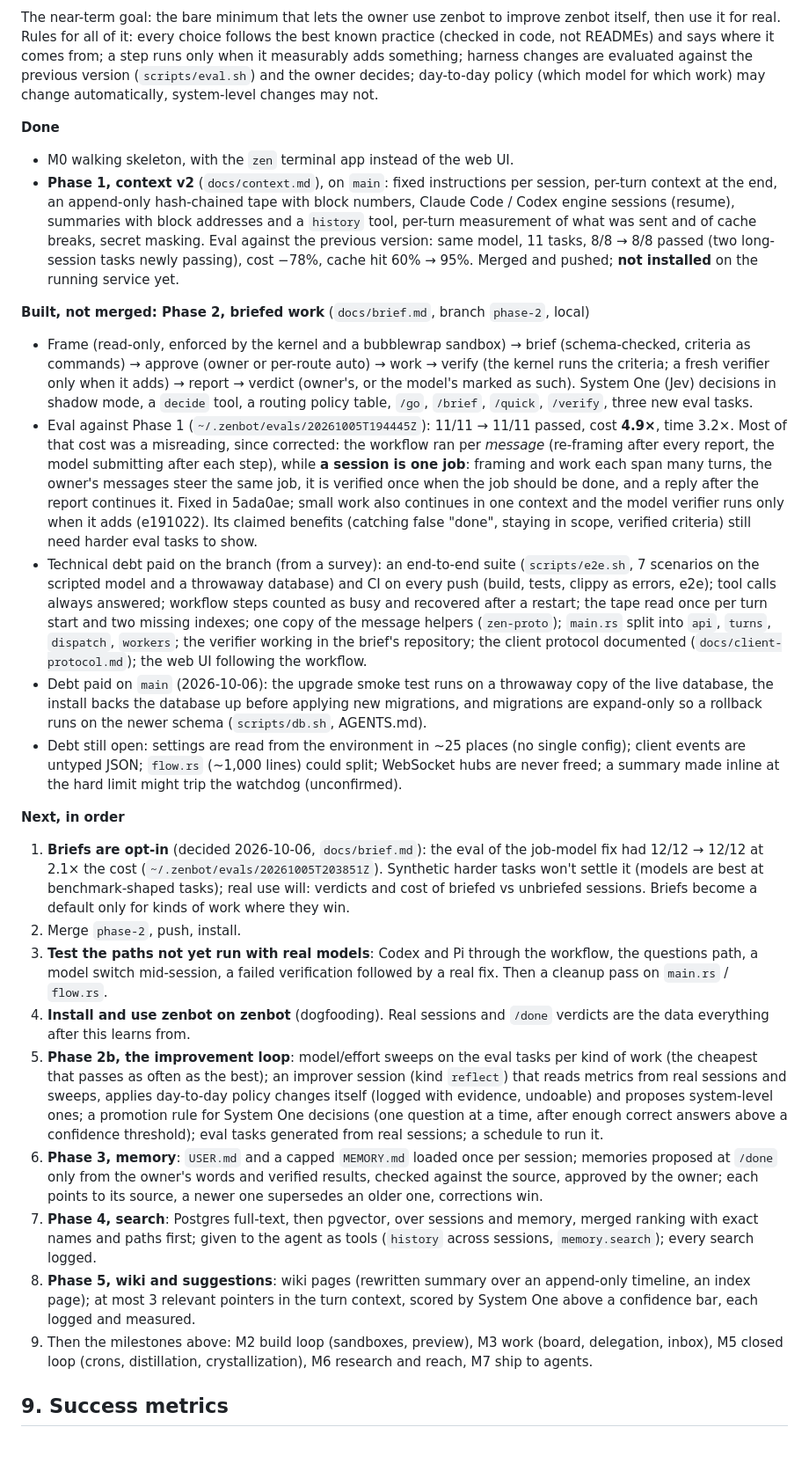
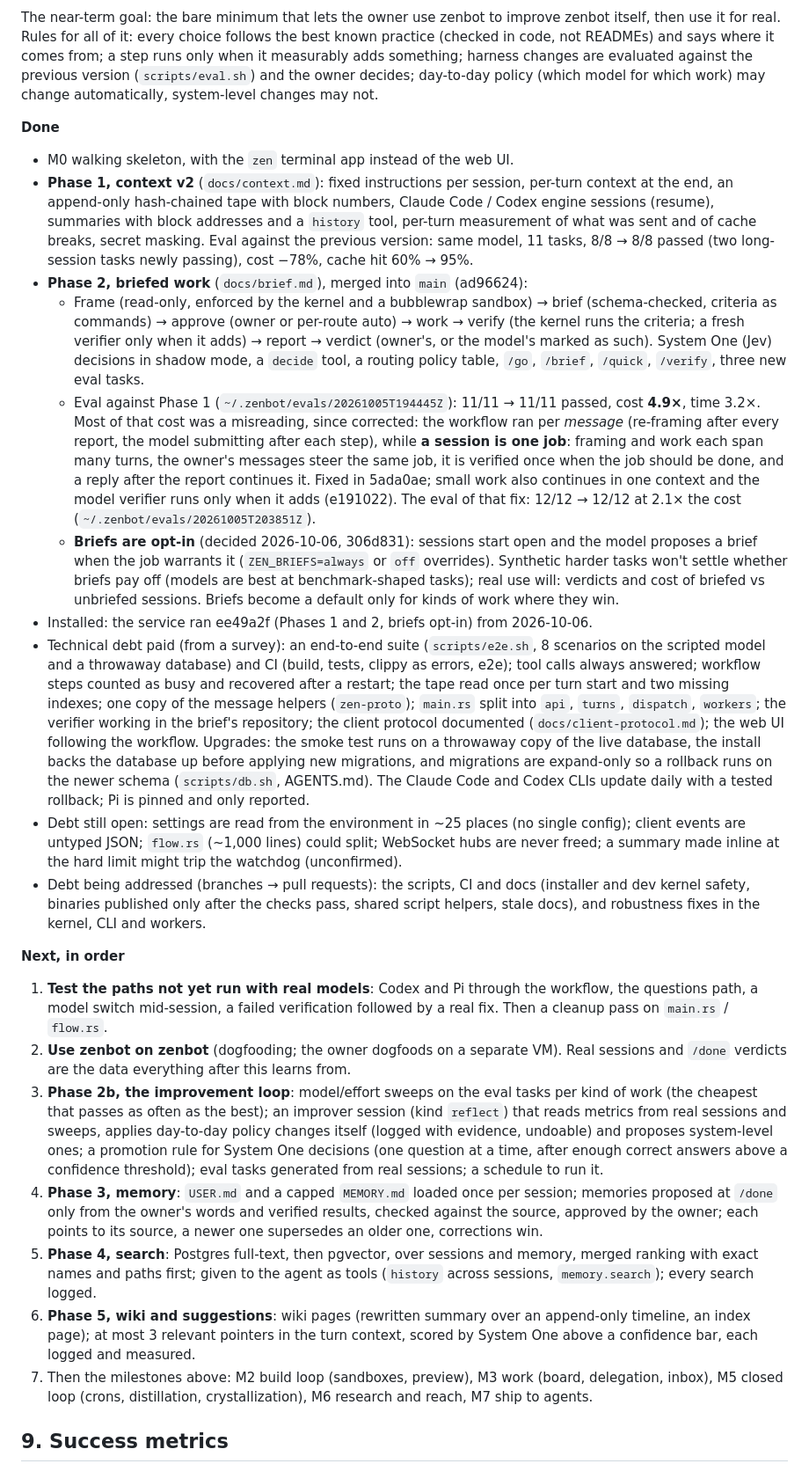
Before and after one commit to Zegoverno/zenbot, a Markdown page: SPEC.md, the part around one of its changes. Shown at 88% size. Drawn GitHub-style; blank space fills up the shorter version.

Commit message:
SPEC: describe the transport, layout, deployment and status as they are
- §6 and §6.1: workers speak JSON-RPC over stdin/stdout (not a Unix socket); the protocol
  as built is docs/worker-protocol.md; zen-proto holds shared Rust helpers, no generated
  TypeScript types.
- §6.2: the layout as it is, with the planned crates, packages, bench/, Caddyfile,
  sandbox image and docs/adr listed as target.
- §7: compose runs only Postgres; zend runs on the host under systemd; backups are the
  pre-migration dumps in ~/.zenbot/backups. zend/caddy in compose and nightly S3 backups
  are marked as target.
- §8.1: Phase 1 and Phase 2 merged (ad96624) and installed (the service ran ee49a2f),
  briefs opt-in done (306d831), e2e has 8 scenarios; Next starts at testing the paths not
  yet run with real models and dogfooding (on a separate VM). A "Debt being addressed"
  line names the open cleanup branches in general terms.

No design decision changed; target items are kept as target.

Co-Authored-By: Claude Opus 5.5 <noreply@anthropic.com>

```diff
--- a/SPEC.md
+++ b/SPEC.md
@@ -306,68 +323,69 @@ day-to-day policy (which model for which work) may change automatically, system-
 
 **Done**
 - M0 walking skeleton, with the `zen` terminal app instead of the web UI.
-- **Phase 1, context v2** (`docs/context.md`), on `main`: fixed instructions per session, per-turn
+- **Phase 1, context v2** (`docs/context.md`): fixed instructions per session, per-turn
   context at the end, an append-only hash-chained tape with block numbers, Claude Code / Codex engine
   sessions (resume), summaries with block addresses and a `history` tool, per-turn measurement of
   what was sent and of cache breaks, secret masking. Eval against the previous version: same model,
   11 tasks, 8/8 → 8/8 passed (two long-session tasks newly passing), cost −78%, cache hit 60% → 95%.
-  Merged and pushed; **not installed** on the running service yet.
-
-**Built, not merged: Phase 2, briefed work** (`docs/brief.md`, branch `phase-2`, local)
-- Frame (read-only, enforced by the kernel and a bubblewrap sandbox) → brief (schema-checked, criteria
-  as commands) → approve (owner or per-route auto) → work → verify (the kernel runs the criteria; a
-  fresh verifier only when it adds) → report → verdict (owner's, or the model's marked as such).
-  System One (Jev) decisions in shadow mode, a `decide` tool, a routing policy table, `/go`,
-  `/brief`, `/quick`, `/verify`, three new eval tasks.
-- Eval against Phase 1 (`~/.zenbot/evals/20261005T194445Z`): 11/11 → 11/11 passed, cost **4.9×**,
-  time 3.2×. Most of that cost was a misreading, since corrected: the workflow ran per *message*
-  (re-framing after every report, the model submitting after each step), while **a session is one
-  job**: framing and work each span many turns, the owner's messages steer the same job, it is
-  verified once when the job should be done, and a reply after the report continues it. Fixed in
-  5ada0ae; small work also continues in one context and the model verifier runs only when it adds
-  (e191022). Its claimed benefits (catching false "done", staying in scope, verified criteria) still
-  need harder eval tasks to show.
-- Technical debt paid on the branch (from a survey): an end-to-end suite (`scripts/e2e.sh`, 7
-  scenarios on the scripted model and a throwaway database) and CI on every push (build, tests,
-  clippy as errors, e2e); tool calls always answered; workflow steps counted as busy and recovered
-  after a restart; the tape read once per turn start and two missing indexes; one copy of the
-  message helpers (`zen-proto`); `main.rs` split into `api`, `turns`, `dispatch`, `workers`; the
-  verifier working in the brief's repository; the client protocol documented
-  (`docs/client-protocol.md`); the web UI following the workflow.
-- Debt paid on `main` (2026-10-06): the upgrade smoke test runs on a throwaway copy of the live
-  database, the install backs the database up before applying new migrations, and migrations are
-  expand-only so a rollback runs on the newer schema (`scripts/db.sh`, AGENTS.md).
+- **Phase 2, briefed work** (`docs/brief.md`), merged into `main` (ad96624):
+  - Frame (read-only, enforced by the kernel and a bubblewrap sandbox) → brief (schema-checked, criteria
+    as commands) → approve (owner or per-route auto) → work → verify (the kernel runs the criteria; a
+    fresh verifier only when it adds) → report → verdict (owner's, or the model's marked as such).
+    System One (Jev) decisions in shadow mode, a `decide` tool, a routing policy table, `/go`,
+    `/brief`, `/quick`, `/verify`, three new eval tasks.
+  - Eval against Phase 1 (`~/.zenbot/evals/20261005T194445Z`): 11/11 → 11/11 passed, cost **4.9×**,
+    time 3.2×. Most of that cost was a misreading, since corrected: the workflow ran per *message*
+    (re-framing after every report, the model submitting after each step), while **a session is one
+    job**: framing and work each span many turns, the owner's messages steer the same job, it is
+    verified once when the job should be done, and a reply after the report continues it. Fixed in
+    5ada0ae; small work also continues in one context and the model verifier runs only when it adds
+    (e191022). The eval of that fix: 12/12 → 12/12 at 2.1× the cost (`~/.zenbot/evals/20261005T203851Z`).
+  - **Briefs are opt-in** (decided 2026-10-06, 306d831): sessions start open and the model proposes
+    a brief when the job warrants it (`ZEN_BRIEFS=always` or `off` overrides). Synthetic harder tasks
+    won't settle whether briefs pay off (models are best at benchmark-shaped tasks); real use will:
+    verdicts and cost of briefed vs unbriefed sessions. Briefs become a default only for kinds of
+    work where they win.
+- Installed: the service ran ee49a2f (Phases 1 and 2, briefs opt-in) from 2026-10-06.
+- Technical debt paid (from a survey): an end-to-end suite (`scripts/e2e.sh`, 8 scenarios on the
+  scripted model and a throwaway database) and CI (build, tests, clippy as errors, e2e); tool calls
+  always answered; workflow steps counted as busy and recovered after a restart; the tape read once
+  per turn start and two missing indexes; one copy of the message helpers (`zen-proto`); `main.rs`
+  split into `api`, `turns`, `dispatch`, `workers`; the verifier working in the brief's repository;
+  the client protocol documented (`docs/client-protocol.md`); the web UI following the workflow.
+  Upgrades: the smoke test runs on a throwaway copy of the live database, the install backs the
+  database up before applying new migrations, and migrations are expand-only so a rollback runs on
+  the newer schema (`scripts/db.sh`, AGENTS.md). The Claude Code and Codex CLIs update daily with a
+  tested rollback; Pi is pinned and only reported.
 - Debt still open: settings are read from the environment in ~25 places (no single config); client
   events are untyped JSON; `flow.rs` (~1,000 lines) could split; WebSocket hubs are never freed;
   a summary made inline at the hard limit might trip the watchdog (unconfirmed).
+- Debt being addressed (branches → pull requests): the scripts, CI and docs (installer and dev
+  kernel safety, binaries published only after the checks pass, shared script helpers, stale docs),
+  and robustness fixes in the kernel, CLI and workers.
 
 **Next, in order**
-1. **Briefs are opt-in** (decided 2026-10-06, `docs/brief.md`): the eval of the job-model fix had
-   12/12 → 12/12 at 2.1× the cost (`~/.zenbot/evals/20261005T203851Z`). Synthetic harder tasks
-   won't settle it (models are best at benchmark-shaped tasks); real use will: verdicts and cost of
-   briefed vs unbriefed sessions. Briefs become a default only for kinds of work where they win.
-2. Merge `phase-2`, push, install.
-3. **Test the paths not yet run with real models**: Codex and Pi through the workflow, the questions
-   path, a model switch mid-session, a failed verification followed by a real fix. Then a cleanup pass
-   on `main.rs` / `flow.rs`.
-4. **Install and use zenbot on zenbot** (dogfooding). Real sessions and `/done` verdicts are the
-   data everything after this learns from.
-5. **Phase 2b, the improvement loop**: model/effort sweeps on the eval tasks per kind of work (the
+1. **Test the paths not yet run with real models**: Codex and Pi through the workflow, the questions
+   path, a model switch mid-session, a failed verification followed by a real fix. Then a cleanup
+   pass on `main.rs` / `flow.rs`.
+2. **Use zenbot on zenbot** (dogfooding; the owner dogfoods on a separate VM). Real sessions and
+   `/done` verdicts are the data everything after this learns from.
+3. **Phase 2b, the improvement loop**: model/effort sweeps on the eval tasks per kind of work (the
    cheapest that passes as often as the best); an improver session (kind `reflect`) that reads
    metrics from real sessions and sweeps, applies day-to-day policy changes itself (logged with
    evidence, undoable) and proposes system-level ones; a promotion rule for System One decisions
    (one question at a time, after enough correct answers above a confidence threshold); eval tasks
    generated from real sessions; a schedule to run it.
-6. **Phase 3, memory**: `USER.md` and a capped `MEMORY.md` loaded once per session; memories proposed
+4. **Phase 3, memory**: `USER.md` and a capped `MEMORY.md` loaded once per session; memories proposed
    at `/done` only from the owner's words and verified results, checked against the source, approved
    by the owner; each points to its source, a newer one supersedes an older one, corrections win.
-7. **Phase 4, search**: Postgres full-text, then pgvector, over sessions and memory, merged ranking
+5. **Phase 4, search**: Postgres full-text, then pgvector, over sessions and memory, merged ranking
    with exact names and paths first; given to the agent as tools (`history` across sessions,
    `memory.search`); every search logged.
-8. **Phase 5, wiki and suggestions**: wiki pages (rewritten summary over an append-only timeline, an
+6. **Phase 5, wiki and suggestions**: wiki pages (rewritten summary over an append-only timeline, an
    index page); at most 3 relevant pointers in the turn context, scored by System One above a
    confidence bar, each logged and measured.
-9. Then the milestones above: M2 build loop (sandboxes, preview), M3 work (board, delegation, inbox),
+7. Then the milestones above: M2 build loop (sandboxes, preview), M3 work (board, delegation, inbox),
    M5 closed loop (crons, distillation, crystallization), M6 research and reach, M7 ship to agents.
 
 ## 9. Success metrics
```
Also changed, not shown: other parts of SPEC.md (+29 -12 lines).
